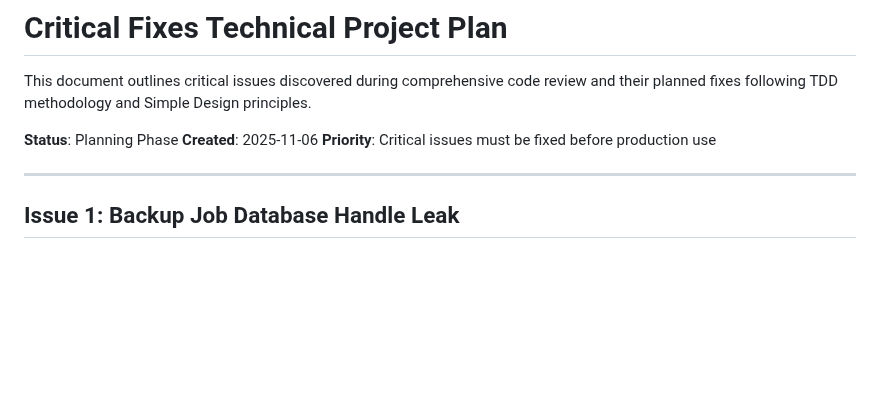
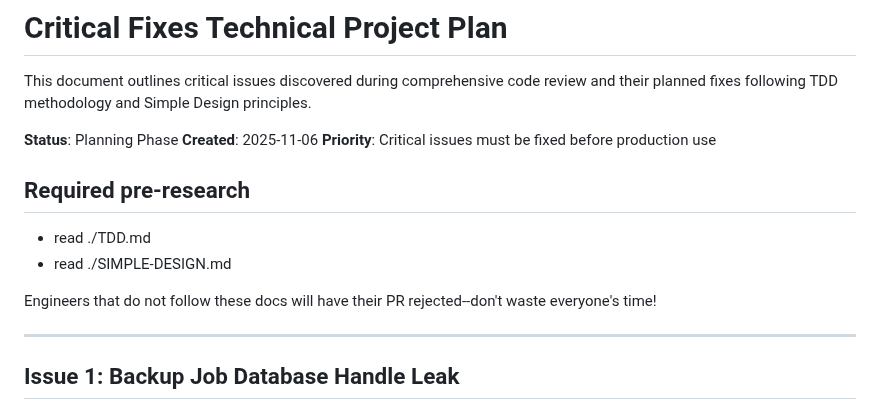
Before and after one commit to photostructure/node-sqlite, a Markdown page: doc/CRITICAL-FIXES-PLAN.md, the part around the change. Rendered like a GitHub page; blank space fills up the shorter version.

Commit message:
docs: update Critical Fixes Technical Project Plan to include required pre-research documentation

```diff
--- a/doc/CRITICAL-FIXES-PLAN.md
+++ b/doc/CRITICAL-FIXES-PLAN.md
@@ -5,6 +5,13 @@ This document outlines critical issues discovered during comprehensive code revi
 **Status**: Planning Phase
 **Created**: 2025-11-06
 **Priority**: Critical issues must be fixed before production use
+
+## Required pre-research
+
+- read ./TDD.md
+- read ./SIMPLE-DESIGN.md
+
+Engineers that do not follow these docs will have their PR rejected--don't waste everyone's time!
 
 ---
 
```
